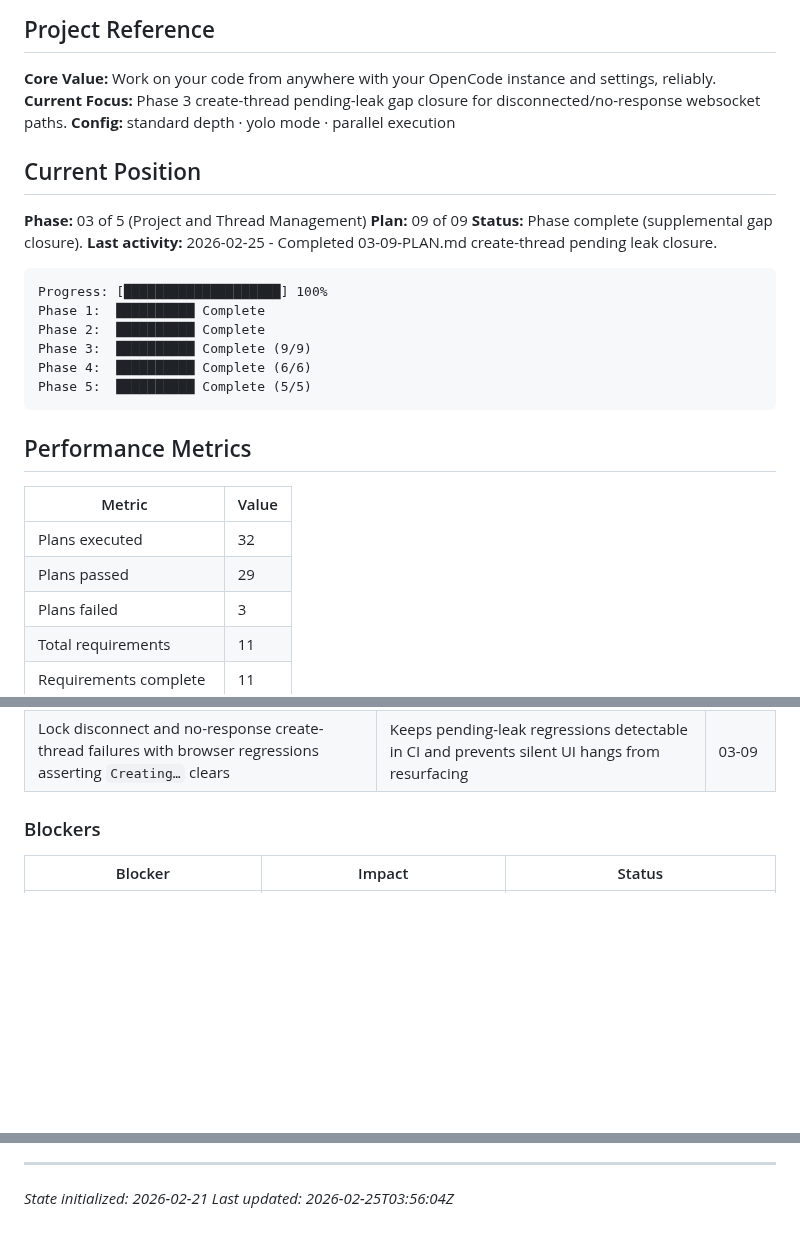
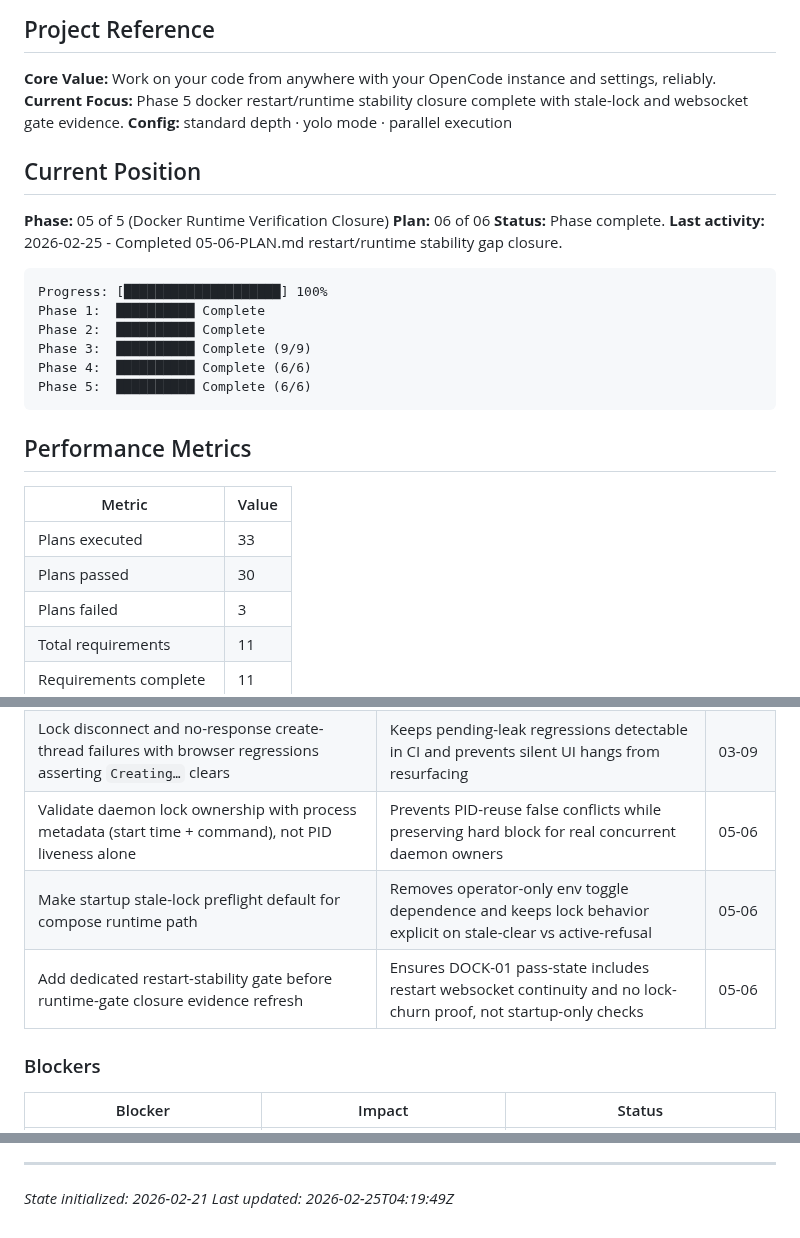
Before and after one commit to oisincoveney/oisin-ui, a Markdown page: .planning/STATE.md, 3 parts joined by grey strips. Drawn GitHub-style; blank space fills up the shorter version.

Commit message:
docs(05-06): complete docker runtime verification closure plan
Tasks completed: 3/3
- Harden PID-lock stale detection for restart-safe daemon ownership
- Make default compose startup/restart path stable without opt-in env toggles
- Add restart-stability gate and re-validate phase runtime closure

SUMMARY: .planning/phases/05-docker-runtime-verification-closure/05-docker-runtime-verification-closure-06-SUMMARY.md

````diff
--- a/.planning/STATE.md
+++ b/.planning/STATE.md
@@ -3,15 +3,15 @@
 ## Project Reference
 
 **Core Value:** Work on your code from anywhere with your OpenCode instance and settings, reliably.
-**Current Focus:** Phase 3 create-thread pending-leak gap closure for disconnected/no-response websocket paths.
+**Current Focus:** Phase 5 docker restart/runtime stability closure complete with stale-lock and websocket gate evidence.
 **Config:** standard depth · yolo mode · parallel execution
 
 ## Current Position
 
-**Phase:** 03 of 5 (Project and Thread Management)
-**Plan:** 09 of 09
-**Status:** Phase complete (supplemental gap closure).
-**Last activity:** 2026-02-25 - Completed 03-09-PLAN.md create-thread pending leak closure.
+**Phase:** 05 of 5 (Docker Runtime Verification Closure)
+**Plan:** 06 of 06
+**Status:** Phase complete.
+**Last activity:** 2026-02-25 - Completed 05-06-PLAN.md restart/runtime stability gap closure.
 
 ```
 Progress: [████████████████████] 100%
@@ -19,15 +19,15 @@ Phase 1:  ██████████ Complete
 Phase 2:  ██████████ Complete
 Phase 3:  ██████████ Complete (9/9)
 Phase 4:  ██████████ Complete (6/6)
-Phase 5:  ██████████ Complete (5/5)
+Phase 5:  ██████████ Complete (6/6)
 ```
 
 ## Performance Metrics
 
 | Metric                 | Value |
 | ---------------------- | ----- |
-| Plans executed         | 32    |
-| Plans passed           | 29    |
+| Plans executed         | 33    |
+| Plans passed           | 30    |
 | Plans failed           | 3     |
 | Total requirements     | 11    |
 | Requirements complete  | 11    |
@@ -93,6 +93,9 @@ Phase 5:  ██████████ Complete (5/5)
 | Make session send path report OPEN-socket send success and gate create-thread lifecycle on that result | Prevents disconnected submits from leaking pending state by failing fast with actionable inline error | 03-09 |
 | Bound create-thread pending lifecycle with explicit response timeout cleanup | Prevents silent hangs when request send appears successful but no matching response ever arrives | 03-09 |
 | Lock disconnect and no-response create-thread failures with browser regressions asserting `Creating…` clears | Keeps pending-leak regressions detectable in CI and prevents silent UI hangs from resurfacing | 03-09 |
+| Validate daemon lock ownership with process metadata (start time + command), not PID liveness alone | Prevents PID-reuse false conflicts while preserving hard block for real concurrent daemon owners | 05-06 |
+| Make startup stale-lock preflight default for compose runtime path | Removes operator-only env toggle dependence and keeps lock behavior explicit on stale-clear vs active-refusal | 05-06 |
+| Add dedicated restart-stability gate before runtime-gate closure evidence refresh | Ensures DOCK-01 pass-state includes restart websocket continuity and no lock-churn proof, not startup-only checks | 05-06 |
 
 ### Blockers
 
@@ -111,4 +114,4 @@ Phase 5:  ██████████ Complete (5/5)
 ---
 
 _State initialized: 2026-02-21_
-_Last updated: 2026-02-25T03:56:04Z_
+_Last updated: 2026-02-25T04:19:49Z_
````
Also changed, not shown: other parts of .planning/STATE.md (+2 -2 lines), 1 other file.
